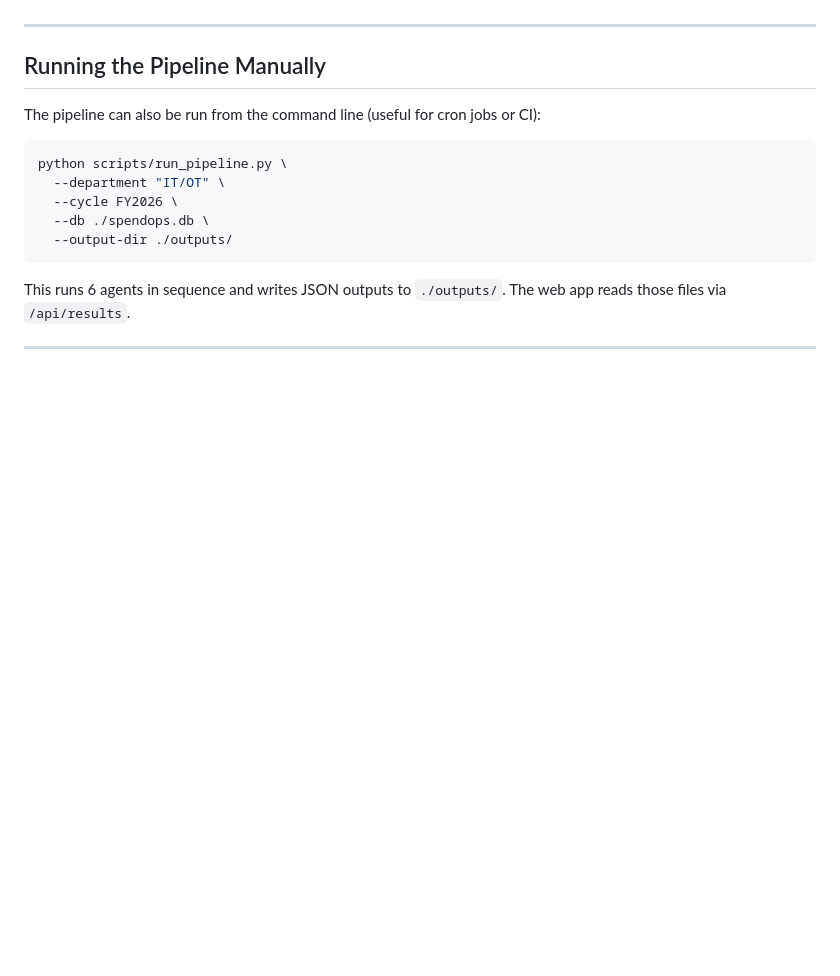
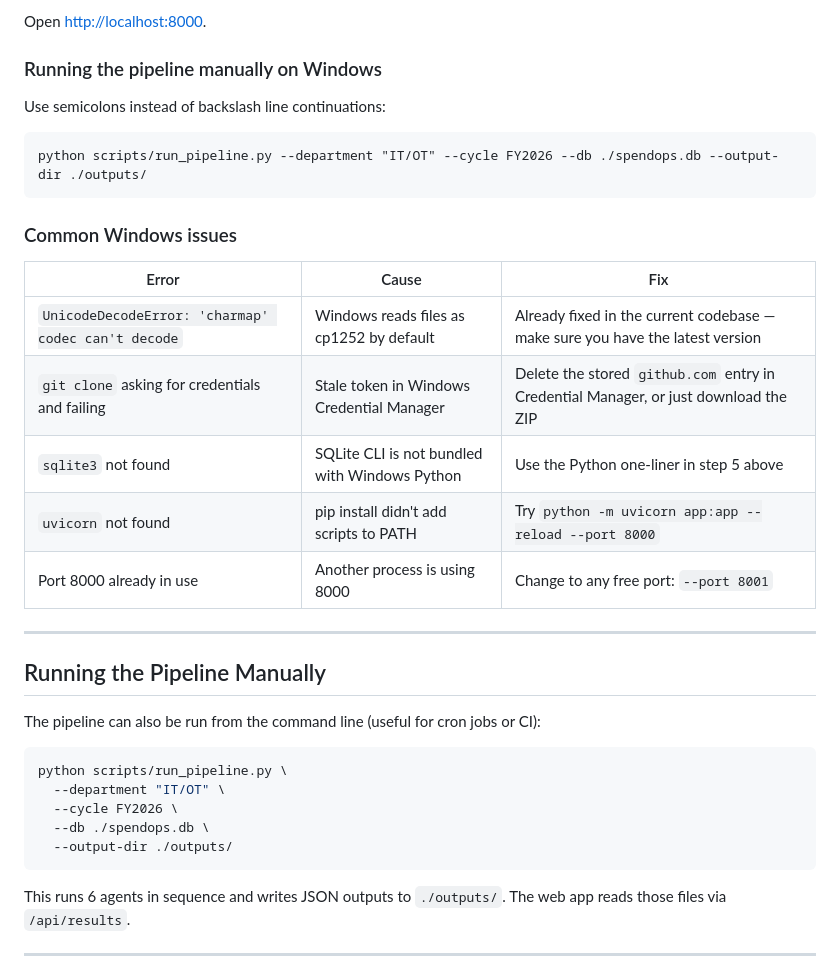
Before and after one commit to polo1978/SpendOps, a Markdown page: README.md, the part around one of its changes. Rendered like a GitHub page; blank space fills up the shorter version.

````diff
--- a/README.md
+++ b/README.md
@@ -70,3 +126,22 @@ The dashboard loads with the last pipeline output. To run a fresh AI analysis, c
+Open [http://localhost:8000](http://localhost:8000).
+
+### Running the pipeline manually on Windows
+
+Use semicolons instead of backslash line continuations:
+
+```
+python scripts/run_pipeline.py --department "IT/OT" --cycle FY2026 --db ./spendops.db --output-dir ./outputs/
+```
+
+### Common Windows issues
+
+| Error | Cause | Fix |
+|-------|-------|-----|
+| `UnicodeDecodeError: 'charmap' codec can't decode` | Windows reads files as cp1252 by default | Already fixed in the current codebase — make sure you have the latest version |
+| `git clone` asking for credentials and failing | Stale token in Windows Credential Manager | Delete the stored `github.com` entry in Credential Manager, or just download the ZIP |
+| `sqlite3` not found | SQLite CLI is not bundled with Windows Python | Use the Python one-liner in step 5 above |
+| `uvicorn` not found | pip install didn't add scripts to PATH | Try `python -m uvicorn app:app --reload --port 8000` |
+| Port 8000 already in use | Another process is using 8000 | Change to any free port: `--port 8001` |
 
 ---
 
````
Also changed, not shown: other parts of README.md (+56 -0 lines).
